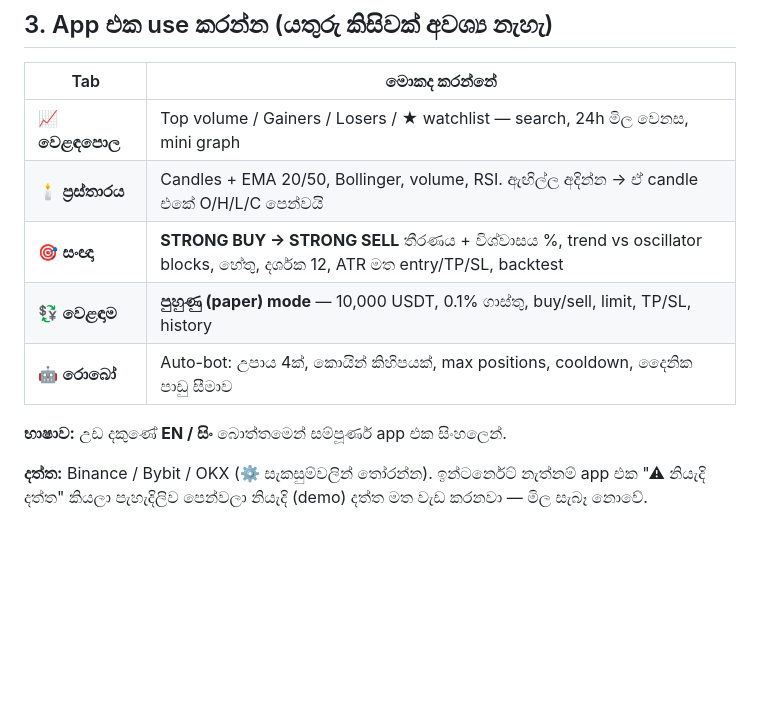
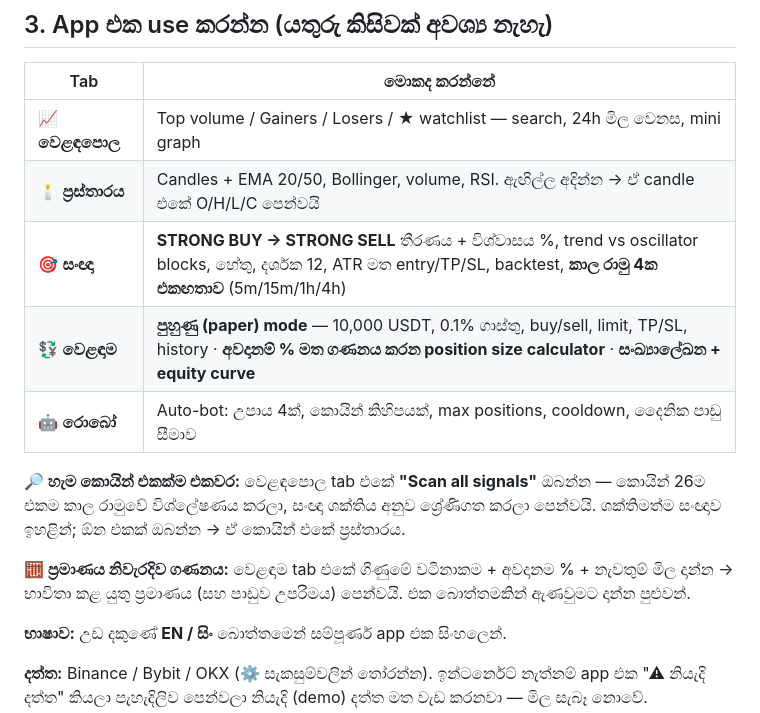
Before and after one commit to Rusindu12/Rs-et, a Markdown page: crypto-app/INSTALL_SI.md, the part around the change. Drawn GitHub-style; blank space fills up the shorter version.

```diff
--- a/crypto-app/INSTALL_SI.md
+++ b/crypto-app/INSTALL_SI.md
@@ -24,9 +24,16 @@ https://github.com/Rusindu12/Rs-et/releases/tag/cryptoai-apk-latest)
 |---|---|
 | 📈 **වෙළඳපොල** | Top volume / Gainers / Losers / ★ watchlist — search, 24h මිල වෙනස, mini graph |
 | 🕯️ **ප්‍රස්තාරය** | Candles + EMA 20/50, Bollinger, volume, RSI. ඇඟිල්ල අදින්න → ඒ candle එකේ O/H/L/C පෙන්වයි |
-| 🎯 **සංඥා** | **STRONG BUY → STRONG SELL** තීරණය + විශ්වාසය %, trend vs oscillator blocks, හේතු, දර්ශක 12, ATR මත entry/TP/SL, backtest |
-| 💱 **වෙළඳාම** | **පුහුණු (paper) mode** — 10,000 USDT, 0.1% ගාස්තු, buy/sell, limit, TP/SL, history |
+| 🎯 **සංඥා** | **STRONG BUY → STRONG SELL** තීරණය + විශ්වාසය %, trend vs oscillator blocks, හේතු, දර්ශක 12, ATR මත entry/TP/SL, backtest, **කාල රාමු 4ක එකඟතාව** (5m/15m/1h/4h) |
+| 💱 **වෙළඳාම** | **පුහුණු (paper) mode** — 10,000 USDT, 0.1% ගාස්තු, buy/sell, limit, TP/SL, history · **අවදානම් % මත ගණනය කරන position size calculator** · **සංඛ්‍යාලේඛන + equity curve** |
 | 🤖 **රොබෝ** | Auto-bot: උපාය 4ක්, කොයින් කිහිපයක්, max positions, cooldown, දෛනික පාඩු සීමාව |
+
+**🔎 හැම කොයින් එකක්ම එකවර:** වෙළඳපොල tab එකේ **"Scan all signals"** ඔබන්න — කොයින් 26ම
+එකම කාල රාමුවේ විශ්ලේෂණය කරලා, සංඥා ශක්තිය අනුව ශ්‍රේණිගත කරලා පෙන්වයි. ශක්තිමත්ම
+සංඥාව ඉහළින්; ඕන එකක් ඔබන්න → ඒ කොයින් එකේ ප්‍රස්තාරය.
+
+**🧮 ප්‍රමාණය නිවැරදිව ගණනය:** වෙළඳාම tab එකේ ගිණුමේ වටිනාකම + අවදානම % + නැවතුම් මිල දාන්න →
+භාවිතා කළ යුතු ප්‍රමාණය (සහ පාඩුව උපරිමය) පෙන්වයි. එක බොත්තමකින් ඇණවුමට දාන්න පුළුවන්.
 
 **භාෂාව:** උඩ දකුණේ **EN / සිං** බොත්තමෙන් සම්පූර්ණ app එක සිංහලෙන්.
 
```
Also changed, not shown: README.md (+6 -3 lines).
